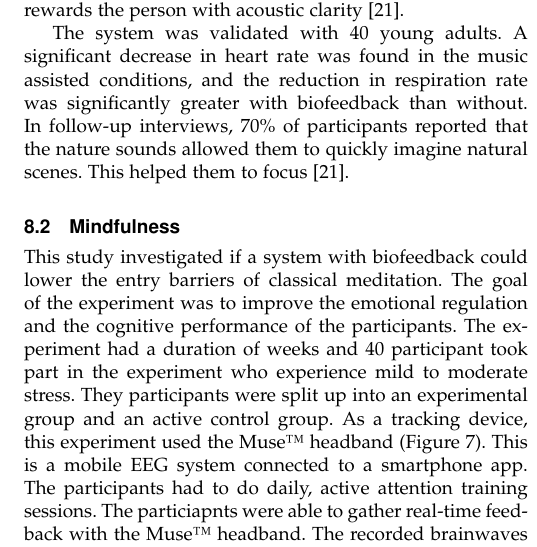
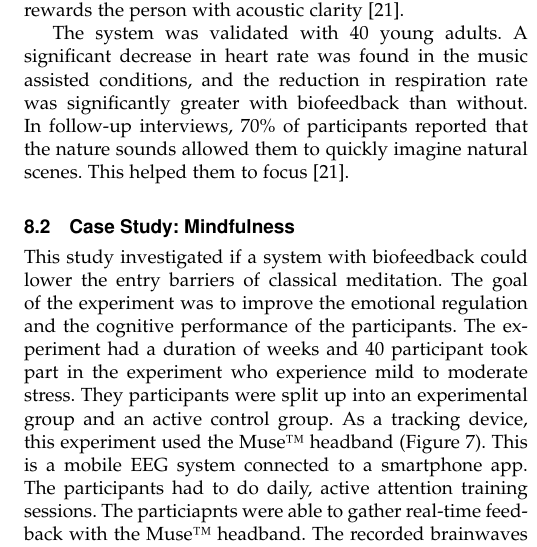
Before and after one commit to fabianprojects/fachseminar2, a LaTeX paper (IEEEtran/bare_jrnl_compsoc.tex, which reads IEEEtran/chapters/case_studies.tex): part of one column of page 7 of 9, cut so that both start at the same text. Compiled offline with pdfLaTeX; a missing font is replaced by an installed copy or a similar font; a LaTeX package or settings file that is missing is left out.

```diff
--- a/IEEEtran/chapters/case_studies.tex
+++ b/IEEEtran/chapters/case_studies.tex
@@ -12,7 +12,7 @@
 
 The system was validated with 40 young adults. A significant decrease in heart rate was found in the music assisted conditions, and the reduction in respiration rate was significantly greater with biofeedback than without. In follow-up interviews, 70\% of participants reported that the nature sounds allowed them to quickly imagine natural scenes. This helped them to focus \cite{yu2018unwind}.
 
-\subsection{Mindfulness}
+\subsection{Case Study: Mindfulness}
 This study investigated if a system with biofeedback could lower the entry barriers of classical meditation. The goal of the experiment was to improve the emotional regulation and the cognitive performance of the participants. The experiment had a duration of weeks and 40 participant took part in the experiment who experience mild to moderate stress. They participants were split up into an experimental group and an active control group. As a tracking device, this experiment used the Muse™ headband (Figure \ref{fig:muse}). This is a mobile EEG system connected to a smartphone app. The participants had to do daily, active attention training sessions. The particiapnts were able to gather real-time feedback with the Muse™ headband. The recorded brainwaves were translated into acoustic feedback. The active control group performed identical relaxation exercises for the same duration but without the wearable device or acoustic feedback \cite{app7121280}.
 
 
```
Also changed, not shown: IEEEtran/bare_jrnl_compsoc.pdf, IEEEtran/chapters/pictures/Unwind.png (added), 7 other files.
